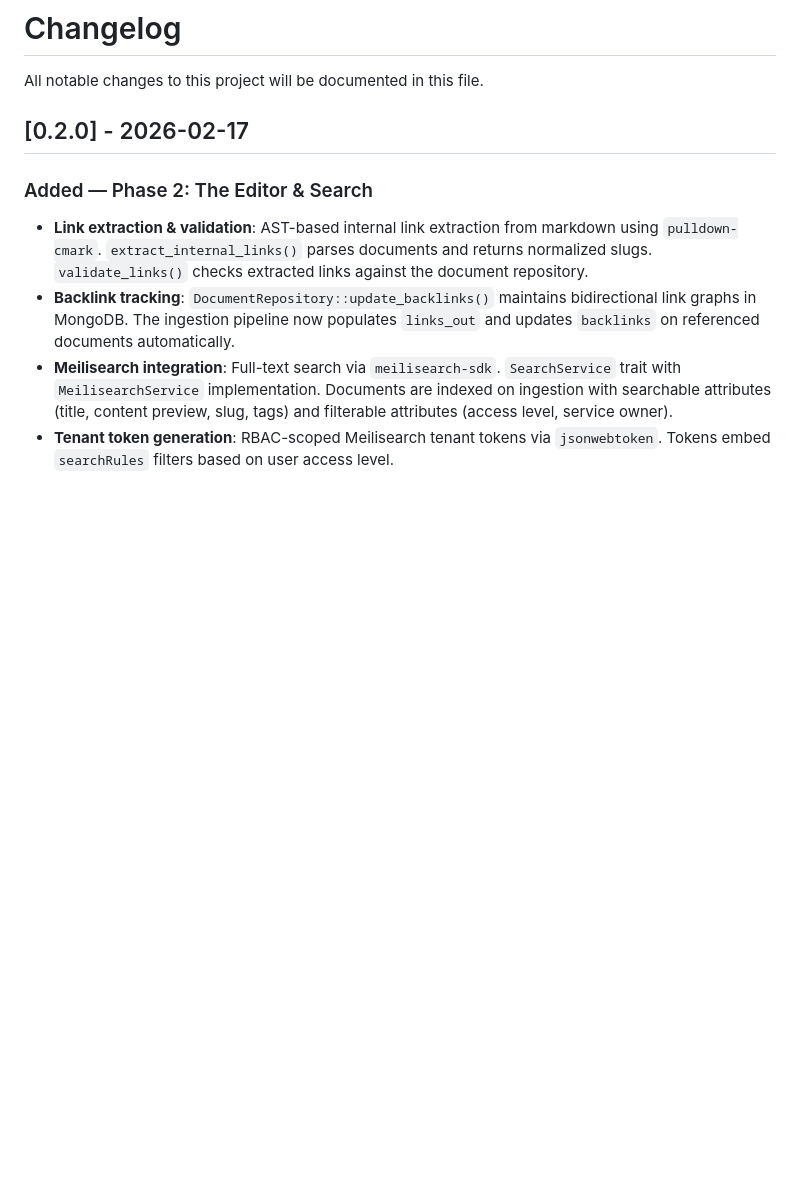
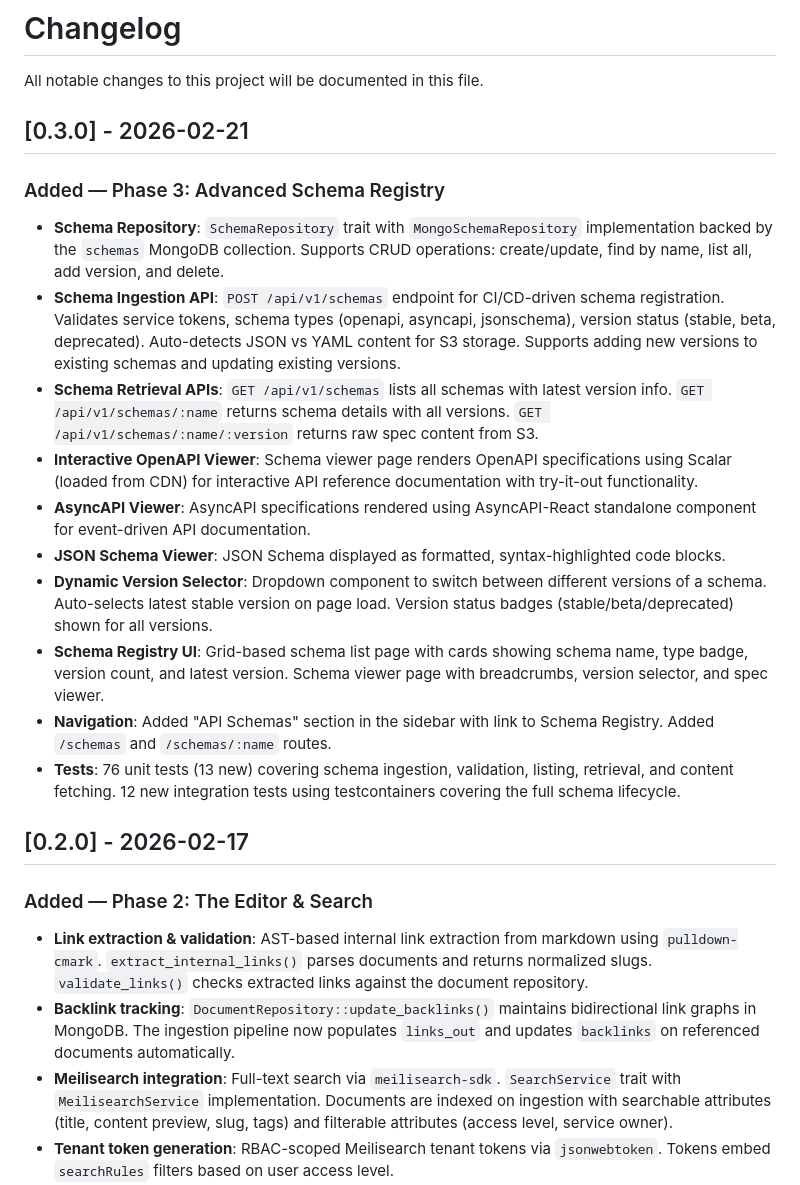
Before and after one commit to dghilardi/lekton, a Markdown page: CHANGELOG.md, the part around the change. GitHub-like rendering; blank space fills up the shorter version.

Commit message:
docs: update CHANGELOG and roadmap for Phase 3 completion

```diff
--- a/CHANGELOG.md
+++ b/CHANGELOG.md
@@ -1,6 +1,21 @@
 # Changelog
 
 All notable changes to this project will be documented in this file.
+
+## [0.3.0] - 2026-02-21
+
+### Added — Phase 3: Advanced Schema Registry
+
+- **Schema Repository**: `SchemaRepository` trait with `MongoSchemaRepository` implementation backed by the `schemas` MongoDB collection. Supports CRUD operations: create/update, find by name, list all, add version, and delete.
+- **Schema Ingestion API**: `POST /api/v1/schemas` endpoint for CI/CD-driven schema registration. Validates service tokens, schema types (openapi, asyncapi, jsonschema), version status (stable, beta, deprecated). Auto-detects JSON vs YAML content for S3 storage. Supports adding new versions to existing schemas and updating existing versions.
+- **Schema Retrieval APIs**: `GET /api/v1/schemas` lists all schemas with latest version info. `GET /api/v1/schemas/:name` returns schema details with all versions. `GET /api/v1/schemas/:name/:version` returns raw spec content from S3.
+- **Interactive OpenAPI Viewer**: Schema viewer page renders OpenAPI specifications using Scalar (loaded from CDN) for interactive API reference documentation with try-it-out functionality.
+- **AsyncAPI Viewer**: AsyncAPI specifications rendered using AsyncAPI-React standalone component for event-driven API documentation.
+- **JSON Schema Viewer**: JSON Schema displayed as formatted, syntax-highlighted code blocks.
+- **Dynamic Version Selector**: Dropdown component to switch between different versions of a schema. Auto-selects latest stable version on page load. Version status badges (stable/beta/deprecated) shown for all versions.
+- **Schema Registry UI**: Grid-based schema list page with cards showing schema name, type badge, version count, and latest version. Schema viewer page with breadcrumbs, version selector, and spec viewer.
+- **Navigation**: Added "API Schemas" section in the sidebar with link to Schema Registry. Added `/schemas` and `/schemas/:name` routes.
+- **Tests**: 76 unit tests (13 new) covering schema ingestion, validation, listing, retrieval, and content fetching. 12 new integration tests using testcontainers covering the full schema lifecycle.
 
 ## [0.2.0] - 2026-02-17
 
```
